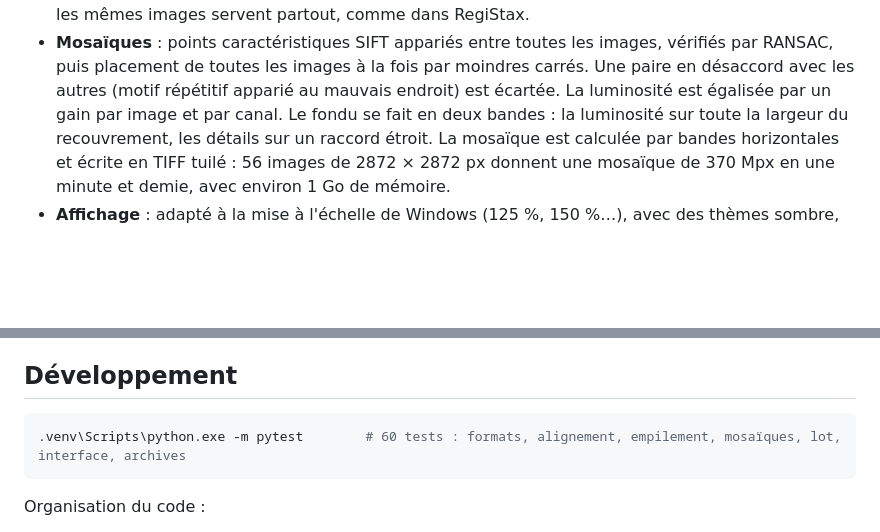
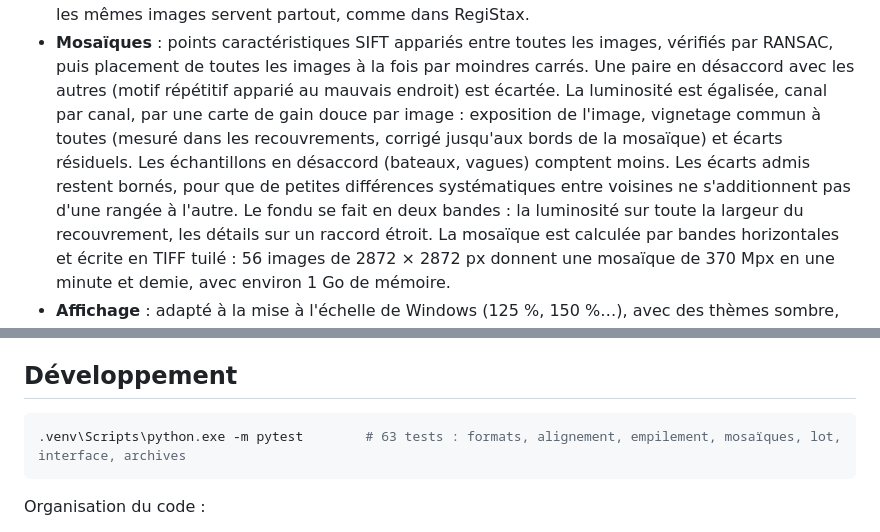
Before and after one commit to Photographifi/PlanStax, a Markdown page: README.md, 2 parts joined by grey strips. Drawn GitHub-style; blank space fills up the shorter version.

````diff
--- a/README.md
+++ b/README.md
@@ -214,7 +227,11 @@ Rien n'est écrit dans `Program Files` ni dans le registre.
 - **Mosaïques** : points caractéristiques SIFT appariés entre toutes les images, vérifiés par
   RANSAC, puis placement de toutes les images à la fois par moindres carrés. Une paire en
   désaccord avec les autres (motif répétitif apparié au mauvais endroit) est écartée. La
-  luminosité est égalisée par un gain par image et par canal. Le fondu se fait en deux bandes :
+  luminosité est égalisée, canal par canal, par une carte de gain douce par image :
+  exposition de l'image, vignetage commun à toutes (mesuré dans les recouvrements, corrigé
+  jusqu'aux bords de la mosaïque) et écarts résiduels. Les échantillons en désaccord (bateaux,
+  vagues) comptent moins. Les écarts admis restent bornés, pour que de petites différences
+  systématiques entre voisines ne s'additionnent pas d'une rangée à l'autre. Le fondu se fait en deux bandes :
   la luminosité sur toute la largeur du recouvrement, les détails sur un raccord étroit. La
   mosaïque est calculée par bandes horizontales et écrite en TIFF tuilé : 56 images de
   2872 × 2872 px donnent une mosaïque de 370 Mpx en une minute et demie, avec environ 1 Go de
@@ -252,7 +269,7 @@ bibliothèque DLL trouve ses dépendances, Visual C++ compris, pour fonctionner
 ## Développement
 
 ```powershell
-.venv\Scripts\python.exe -m pytest        # 60 tests : formats, alignement, empilement, mosaïques, lot, interface, archives
+.venv\Scripts\python.exe -m pytest        # 63 tests : formats, alignement, empilement, mosaïques, lot, interface, archives
 ```
 
 Organisation du code :
````
Also changed, not shown: other parts of README.md (+28 -15 lines), docs/images/fenetre-principale.png, docs/images/mosaique.png, docs/images/traitement-par-lot.png, 16 other files.
